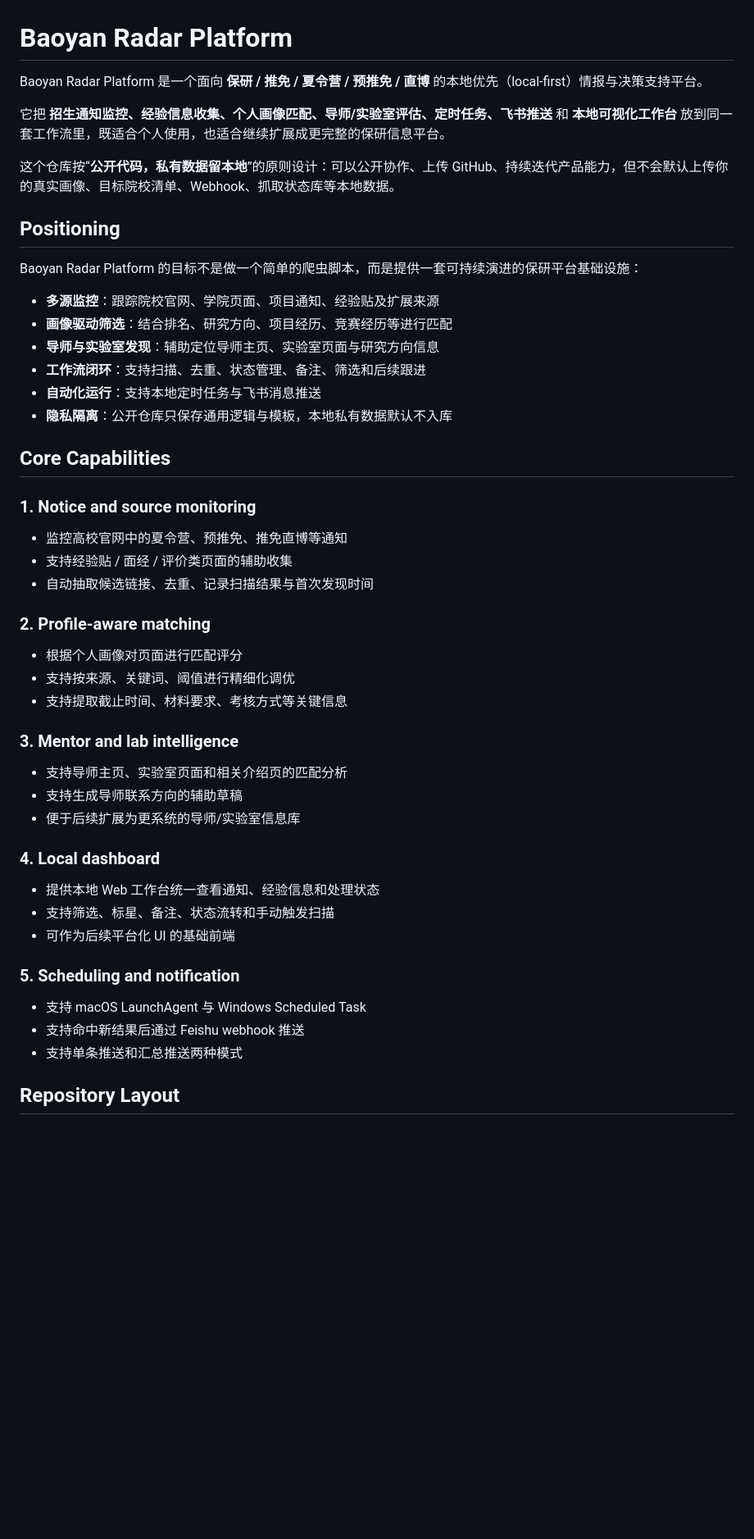
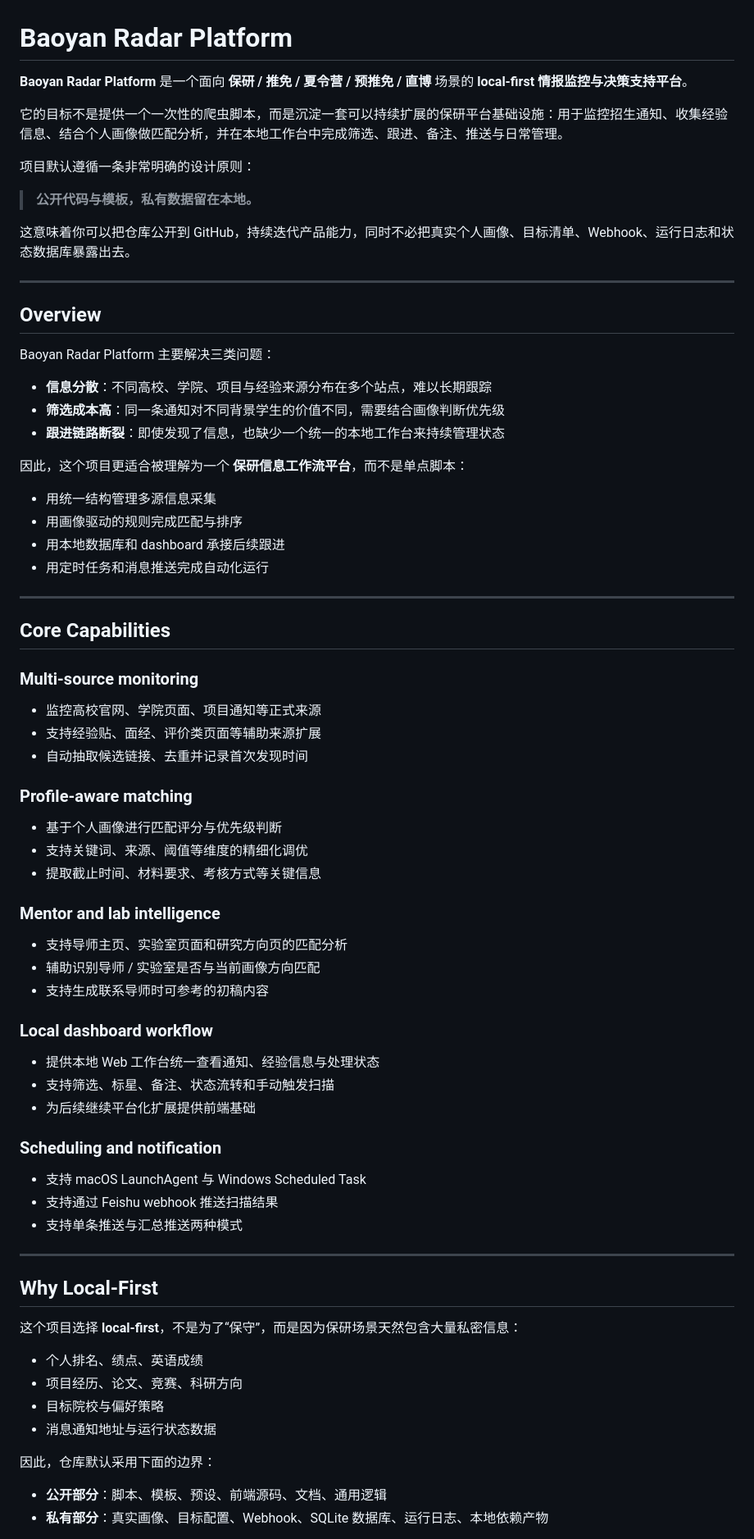
Before and after one commit to XoomitLXH/baoyan-radar-skill, a Markdown page: README.md, the part around one of its changes. Shown at 82% size. Rendered like a GitHub page; blank space fills up the shorter version.

Commit message:
Polish README for a more professional presentation

```diff
--- a/README.md
+++ b/README.md
@@ -1,52 +1,79 @@
 # Baoyan Radar Platform
 
-Baoyan Radar Platform 是一个面向 **保研 / 推免 / 夏令营 / 预推免 / 直博** 的本地优先（local-first）情报与决策支持平台。
+**Baoyan Radar Platform** 是一个面向 **保研 / 推免 / 夏令营 / 预推免 / 直博** 场景的 **local-first 情报监控与决策支持平台**。
 
-它把 **招生通知监控、经验信息收集、个人画像匹配、导师/实验室评估、定时任务、飞书推送** 和 **本地可视化工作台** 放到同一套工作流里，既适合个人使用，也适合继续扩展成更完整的保研信息平台。
+它的目标不是提供一个一次性的爬虫脚本，而是沉淀一套可以持续扩展的保研平台基础设施：用于监控招生通知、收集经验信息、结合个人画像做匹配分析，并在本地工作台中完成筛选、跟进、备注、推送与日常管理。
 
-这个仓库按“**公开代码，私有数据留本地**”的原则设计：可以公开协作、上传 GitHub、持续迭代产品能力，但不会默认上传你的真实画像、目标院校清单、Webhook、抓取状态库等本地数据。
+项目默认遵循一条非常明确的设计原则：
 
-## Positioning
+> **公开代码与模板，私有数据留在本地。**
 
-Baoyan Radar Platform 的目标不是做一个简单的爬虫脚本，而是提供一套可持续演进的保研平台基础设施：
+这意味着你可以把仓库公开到 GitHub，持续迭代产品能力，同时不必把真实个人画像、目标清单、Webhook、运行日志和状态数据库暴露出去。
 
-- **多源监控**：跟踪院校官网、学院页面、项目通知、经验贴及扩展来源
-- **画像驱动筛选**：结合排名、研究方向、项目经历、竞赛经历等进行匹配
-- **导师与实验室发现**：辅助定位导师主页、实验室页面与研究方向信息
-- **工作流闭环**：支持扫描、去重、状态管理、备注、筛选和后续跟进
-- **自动化运行**：支持本地定时任务与飞书消息推送
-- **隐私隔离**：公开仓库只保存通用逻辑与模板，本地私有数据默认不入库
+---
+
+## Overview
+
+Baoyan Radar Platform 主要解决三类问题：
+
+- **信息分散**：不同高校、学院、项目与经验来源分布在多个站点，难以长期跟踪
+- **筛选成本高**：同一条通知对不同背景学生的价值不同，需要结合画像判断优先级
+- **跟进链路断裂**：即使发现了信息，也缺少一个统一的本地工作台来持续管理状态
+
+因此，这个项目更适合被理解为一个 **保研信息工作流平台**，而不是单点脚本：
+
+- 用统一结构管理多源信息采集
+- 用画像驱动的规则完成匹配与排序
+- 用本地数据库和 dashboard 承接后续跟进
+- 用定时任务和消息推送完成自动化运行
+
+---
 
 ## Core Capabilities
 
-### 1. Notice and source monitoring
+### Multi-source monitoring
 
-- 监控高校官网中的夏令营、预推免、推免直博等通知
-- 支持经验贴 / 面经 / 评价类页面的辅助收集
-- 自动抽取候选链接、去重、记录扫描结果与首次发现时间
+- 监控高校官网、学院页面、项目通知等正式来源
+- 支持经验贴、面经、评价类页面等辅助来源扩展
+- 自动抽取候选链接、去重并记录首次发现时间
 
-### 2. Profile-aware matching
+### Profile-aware matching
 
-- 根据个人画像对页面进行匹配评分
-- 支持按来源、关键词、阈值进行精细化调优
-- 支持提取截止时间、材料要求、考核方式等关键信息
+- 基于个人画像进行匹配评分与优先级判断
+- 支持关键词、来源、阈值等维度的精细化调优
+- 提取截止时间、材料要求、考核方式等关键信息
 
-### 3. Mentor and lab intelligence
+### Mentor and lab intelligence
 
-- 支持导师主页、实验室页面和相关介绍页的匹配分析
-- 支持生成导师联系方向的辅助草稿
-- 便于后续扩展为更系统的导师/实验室信息库
+- 支持导师主页、实验室页面和研究方向页的匹配分析
+- 辅助识别导师 / 实验室是否与当前画像方向匹配
+- 支持生成联系导师时可参考的初稿内容
 
-### 4. Local dashboard
+### Local dashboard workflow
 
-- 提供本地 Web 工作台统一查看通知、经验信息和处理状态
+- 提供本地 Web 工作台统一查看通知、经验信息与处理状态
 - 支持筛选、标星、备注、状态流转和手动触发扫描
-- 可作为后续平台化 UI 的基础前端
+- 为后续继续平台化扩展提供前端基础
 
-### 5. Scheduling and notification
+### Scheduling and notification
 
 - 支持 macOS LaunchAgent 与 Windows Scheduled Task
-- 支持命中新结果后通过 Feishu webhook 推送
-- 支持单条推送和汇总推送两种模式
+- 支持通过 Feishu webhook 推送扫描结果
+- 支持单条推送与汇总推送两种模式
 
-## Repository Layout
+---
+
+## Why Local-First
+
+这个项目选择 **local-first**，不是为了“保守”，而是因为保研场景天然包含大量私密信息：
+
+- 个人排名、绩点、英语成绩
+- 项目经历、论文、竞赛、科研方向
+- 目标院校与偏好策略
+- 消息通知地址与运行状态数据
+
+因此，仓库默认采用下面的边界：
+
+- **公开部分**：脚本、模板、预设、前端源码、文档、通用逻辑
+- **私有部分**：真实画像、目标配置、Webhook、SQLite 数据库、运行日志、本地依赖产物
+
```
Also changed, not shown: other parts of README.md (+67 -21 lines).
